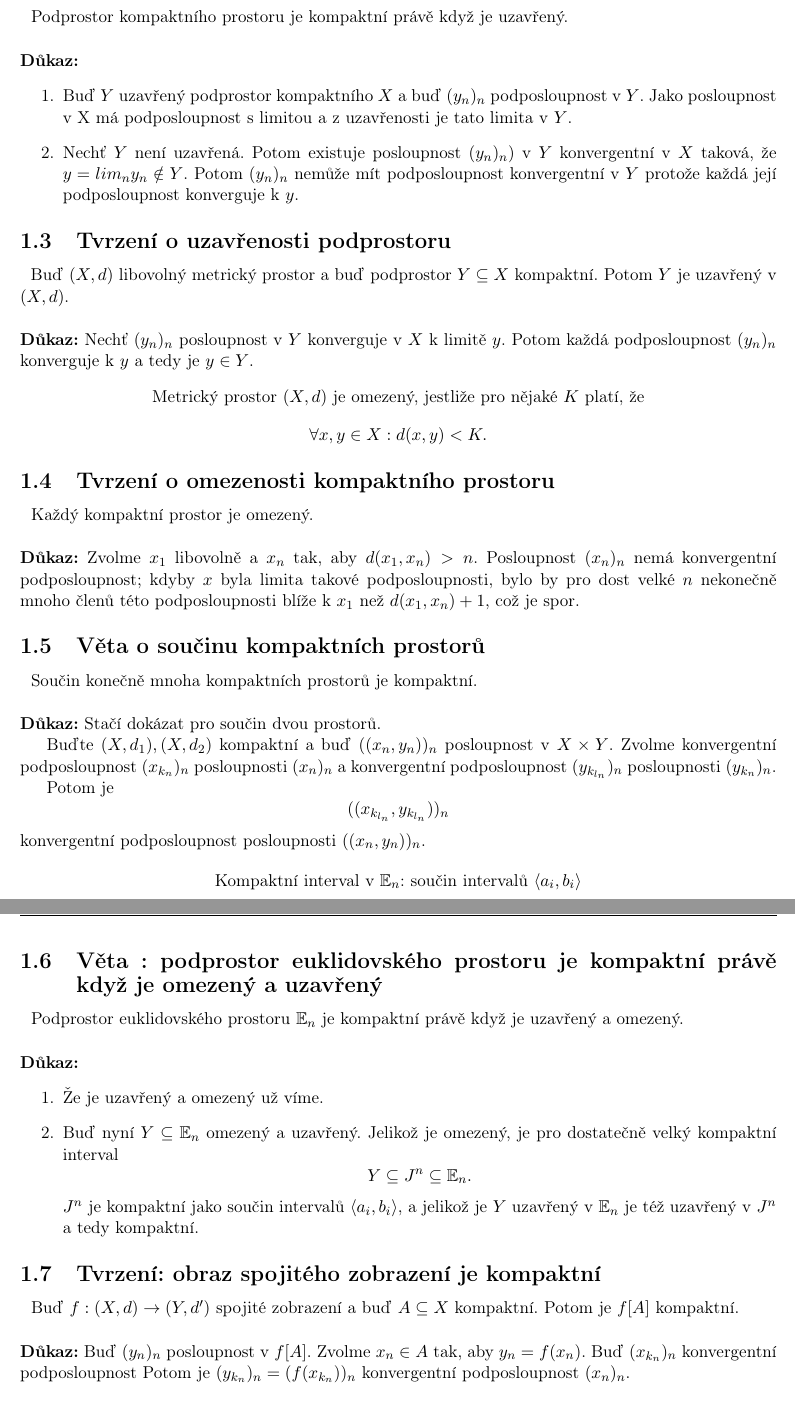
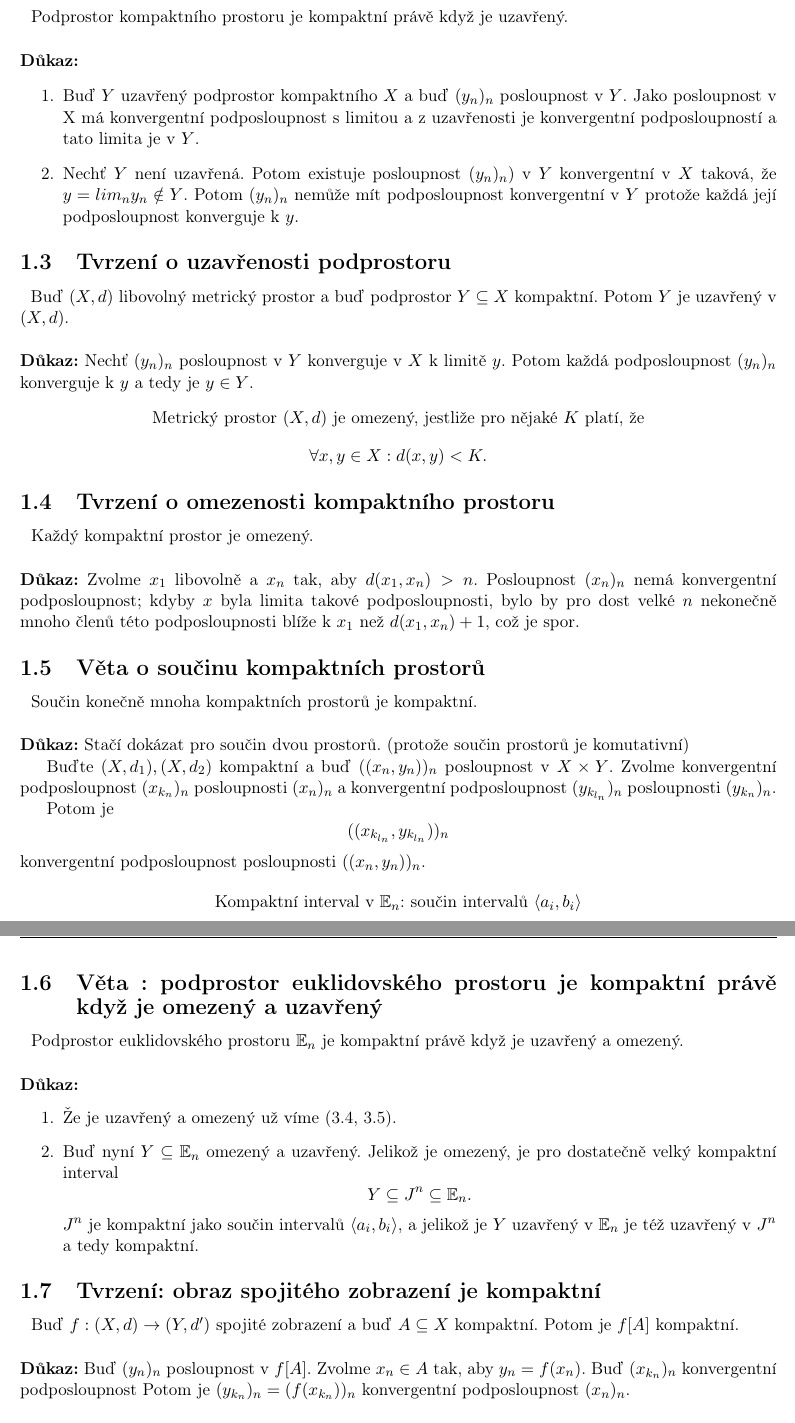
Before and after one commit to 3O11/ma2-poznamky, a LaTeX document (Chapters/03-kompaktni-prostory.tex): two parts of pages 1 and 2 of 3, joined at a grey line, cut so that both start at the same text. Compiled offline with pdfLaTeX.

Commit message:
Update 03-kompaktni-prostory.tex

```diff
--- a/Chapters/03-kompaktni-prostory.tex
+++ b/Chapters/03-kompaktni-prostory.tex
@@ -20,8 +20,8 @@ Podprostor kompaktního prostoru je kompaktní právě když je uzavřený.
 \noindent
 \textbf{Důkaz:}
 \begin{enumerate}
-    \item Buď $Y$ uzavřený podprostor kompaktního $X$ a buď $(y_n)_n$ podposloupnost v $Y$. Jako posloupnost v X má podposloupnost s limitou
-    a z uzavřenosti je tato limita v $Y$.
+    \item Buď $Y$ uzavřený podprostor kompaktního $X$ a buď $(y_n)_n$ posloupnost v $Y$. Jako posloupnost v X má
+    konvergentní podposloupnost s limitou a z uzavřenosti je konvergentní podposloupností a tato limita je v $Y$.
     \item Nechť $Y$ není uzavřená. Potom existuje posloupnost $(y_n)_n)$ v $Y$ konvergentní v $X$ taková, že $y = lim_n y_n \notin Y$. Potom $(y_n)_n$
     nemůže mít podposloupnost konvergentní v $Y$ protože každá její podposloupnost konverguje k $y$.
 \end{enumerate}
@@ -61,7 +61,7 @@ Součin konečně mnoha kompaktních prostorů je kompaktní.
 
 \vspace{5mm}
 \noindent
-\textbf{Důkaz:} Stačí dokázat pro součin dvou prostorů.
+\textbf{Důkaz:} Stačí dokázat pro součin dvou prostorů. (protože součin prostorů je komutativní)
 
 Buďte $(X,d_1), (X, d_2)$ kompaktní a buď $((x_n,y_n))_n$ posloupnost v $X \times Y$.
 Zvolme konvergentní podposloupnost $(x_{k_n})_n$ posloupnosti $(x_n)_n$ a konvergentní podposloupnost $(y_{k_{l_n}})_n$ posloupnosti $(y_{k_n})_n$.
@@ -85,7 +85,7 @@ Podprostor euklidovského prostoru $\mathbb{E}_n$ je kompaktní právě když je
 \noindent
 \textbf{Důkaz:}
 \begin{enumerate}
-    \item Že je uzavřený a omezený už víme.
+    \item Že je uzavřený a omezený už víme (3.4, 3.5).
     \item Buď nyní $Y \subseteq \mathbb{E}_n$ omezený a uzavřený. Jelikož je omezený, je pro dostatečně velký kompaktní interval
     \[Y \subseteq J^n \subseteq \mathbb{E}_n.\]
     $J^n$ je kompaktní jako součin intervalů $\left<a_i,b_i\right>$, a jelikož je $Y$ uzavřený v $\mathbb{E}_n$ je též uzavřený
```
Also changed, not shown: Chapters/03-kompaktni-prostory.tex (15 more changed lines).
